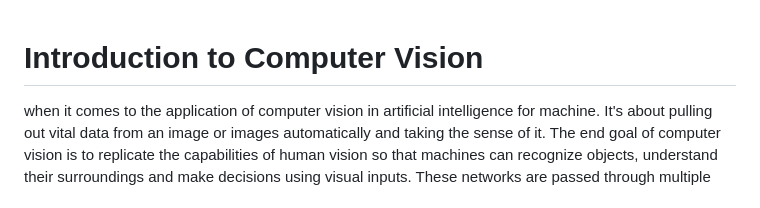
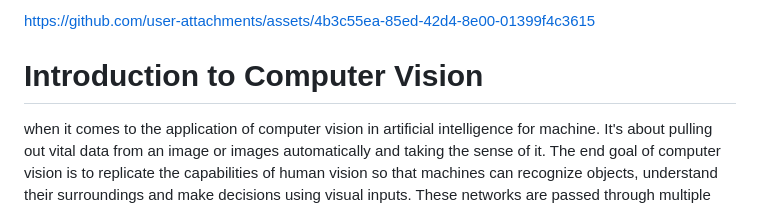
Before and after one commit to StanFP/CSST106-2025-BSCS-4A, a Markdown page: README.md, the part around the change. GitHub-like rendering.

```diff
--- a/README.md
+++ b/README.md
@@ -1,3 +1,6 @@
+
+https://github.com/user-attachments/assets/4b3c55ea-85ed-42d4-8e00-01399f4c3615
+
 # **Introduction to Computer Vision**
 
 when it comes to the application of computer vision in artificial intelligence for machine. It's about pulling out vital data from an image or images automatically and taking the sense of it. The end goal of computer vision is to replicate the capabilities of human vision so that machines can recognize objects, understand their surroundings and make decisions using visual inputs. These networks are passed through multiple stages for visual data processing, including; preprocessing the column values of entered pictures (color bits), extracting potential properties from those images and making a decision:
```
